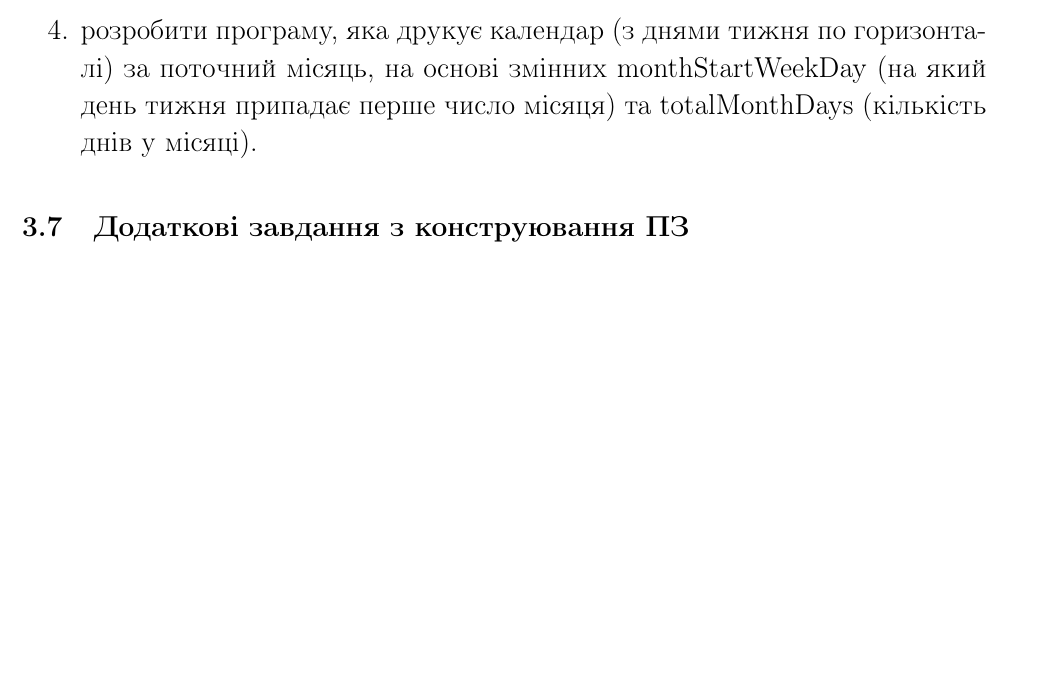
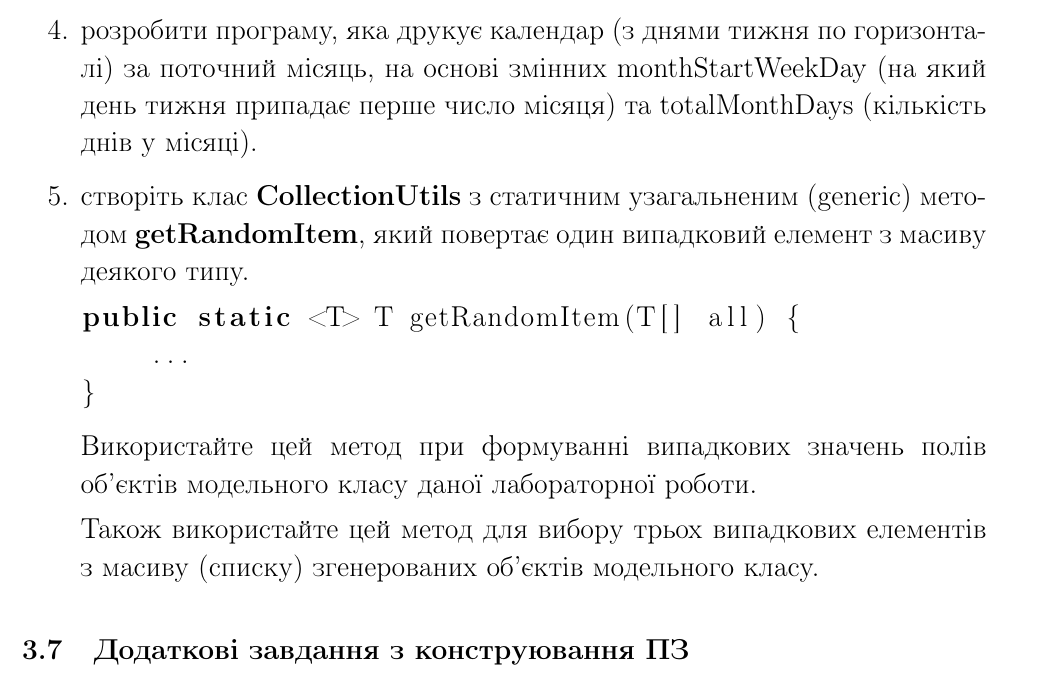
Before and after one commit to pigovsky/JavaTechnologyLabs, a LaTeX document (main.tex, which reads lab1.tex): part of page 12 of 18 before the commit and part of page 12 of 19 after it, cut so that both start at the same text, the shorter picture padded with empty space. Compiled offline with pdfLaTeX.

Commit message:
add task for generic method

```diff
--- a/lab1.tex
+++ b/lab1.tex
@@ -152,7 +152,22 @@ Worker worker = new WorkerBuilder().surname("Pigovsky")
 \item напишіть мінімальну програму типу ``Hello, World!''.
 \item напишіть програму, яка за допомогою циклів виводить десять стрічок тексту у такому вигляді: перша стрічка --- зірочка, друга стрічка --- одна прогалина і зірочка, третя стрічка --- дві прогалини і зірочка, і т.д..., десята стрічка --- дев’ять прогалин і зірочка в кінці.
 \item розвиток попередньої програми, але з використанням методів (процедур). У виводі програми в перша стрічка повинна містити дев’ять прогалин і зірочку в кінці, друга --- вісім прогалин і три зірочки, в третя --- сім прогалин і п’ять зірочок, і т.д..., десята стрічка --- дев’ятнадцять зірочок.
-\item розробити програму, яка друкує календар (з днями тижня по горизонталі) за поточний місяць, на основі змінних monthStartWeekDay (на який день тижня припадає перше число місяця) та totalMonthDays (кількість днів у місяці).
+\item розробити програму, яка друкує календар (з днями тижня по горизонталі)
+за поточний місяць, на основі змінних monthStartWeekDay (на який день тижня
+припадає перше число місяця) та totalMonthDays (кількість днів у місяці).
+\item створіть клас {\bf CollectionUtils} з статичним узагальненим
+(generic) методом {\bf getRandomItem}, який повертає один випадковий
+елемент з масиву деякого типу.
+\begin{lstlisting}
+public static <T> T getRandomItem(T[] all) {
+    ...
+}
+\end{lstlisting}
+Використайте цей метод при формуванні випадкових значень полів об’єктів
+модельного класу даної лабораторної роботи.
+
+Також використайте цей метод для вибору трьох випадкових елементів
+з масиву (списку) згенерованих об’єктів модельного класу.
 \end{enumerate}
 
 \subsection{Додаткові завдання з конструювання ПЗ}
```
